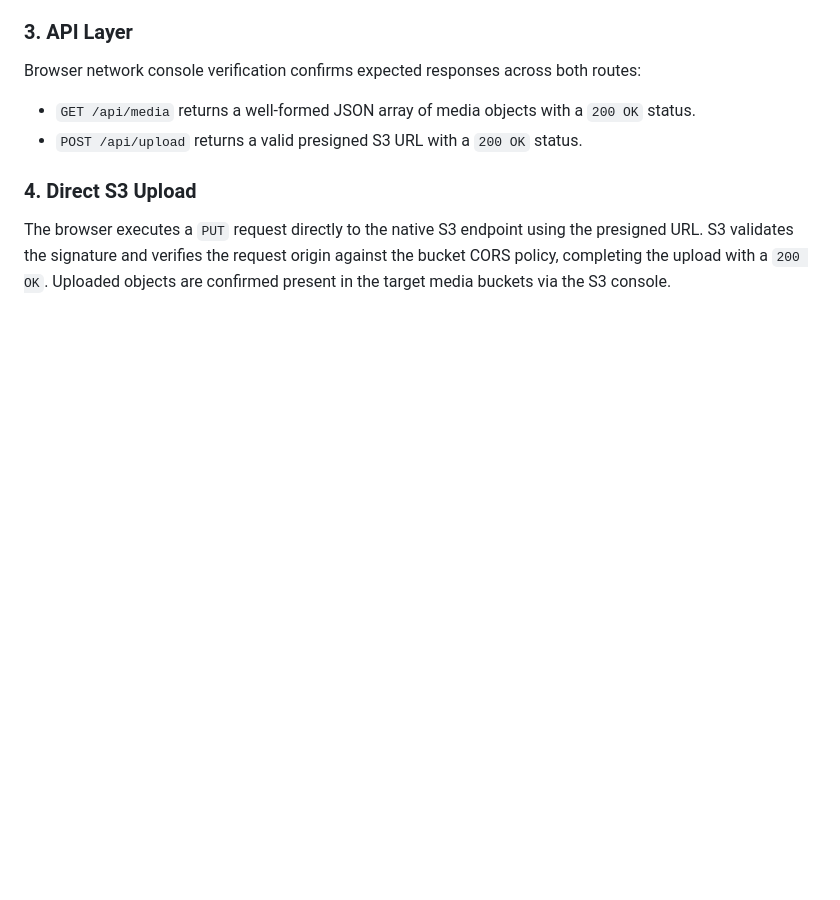
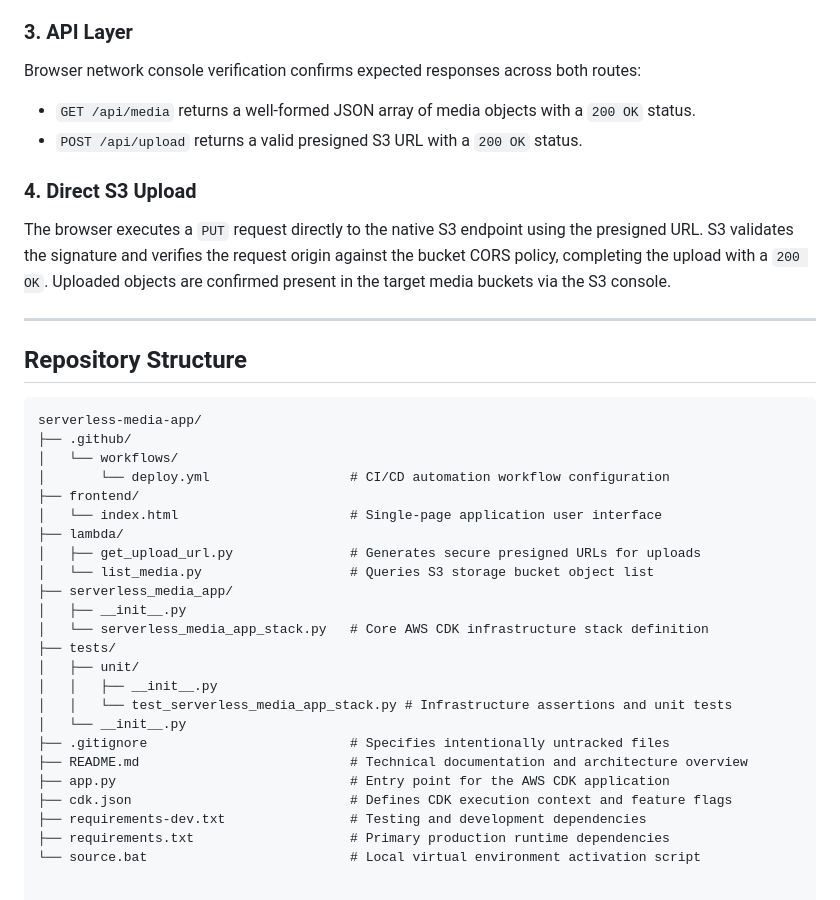
Before and after one commit to krishlim-ux/serverless-media-app, a Markdown page: README.md, the part around the change. Rendered like a GitHub page; blank space fills up the shorter version.

Commit message:
Update README with repository structure details
Added repository structure section to README.

````diff
--- a/README.md
+++ b/README.md
@@ -93,3 +93,33 @@ Browser network console verification confirms expected responses across both rou
 
 ### 4. Direct S3 Upload
 The browser executes a `PUT` request directly to the native S3 endpoint using the presigned URL. S3 validates the signature and verifies the request origin against the bucket CORS policy, completing the upload with a `200 OK`. Uploaded objects are confirmed present in the target media buckets via the S3 console.
+
+---
+
+## Repository Structure
+
+```text
+serverless-media-app/
+├── .github/
+│   └── workflows/
+│       └── deploy.yml                  # CI/CD automation workflow configuration
+├── frontend/
+│   └── index.html                      # Single-page application user interface
+├── lambda/
+│   ├── get_upload_url.py               # Generates secure presigned URLs for uploads
+│   └── list_media.py                   # Queries S3 storage bucket object list
+├── serverless_media_app/
+│   ├── __init__.py
+│   └── serverless_media_app_stack.py   # Core AWS CDK infrastructure stack definition
+├── tests/
+│   ├── unit/
+│   │   ├── __init__.py
+│   │   └── test_serverless_media_app_stack.py # Infrastructure assertions and unit tests
+│   └── __init__.py
+├── .gitignore                          # Specifies intentionally untracked files
+├── README.md                           # Technical documentation and architecture overview
+├── app.py                              # Entry point for the AWS CDK application
+├── cdk.json                            # Defines CDK execution context and feature flags
+├── requirements-dev.txt                # Testing and development dependencies
+├── requirements.txt                    # Primary production runtime dependencies
+└── source.bat                          # Local virtual environment activation script
````
